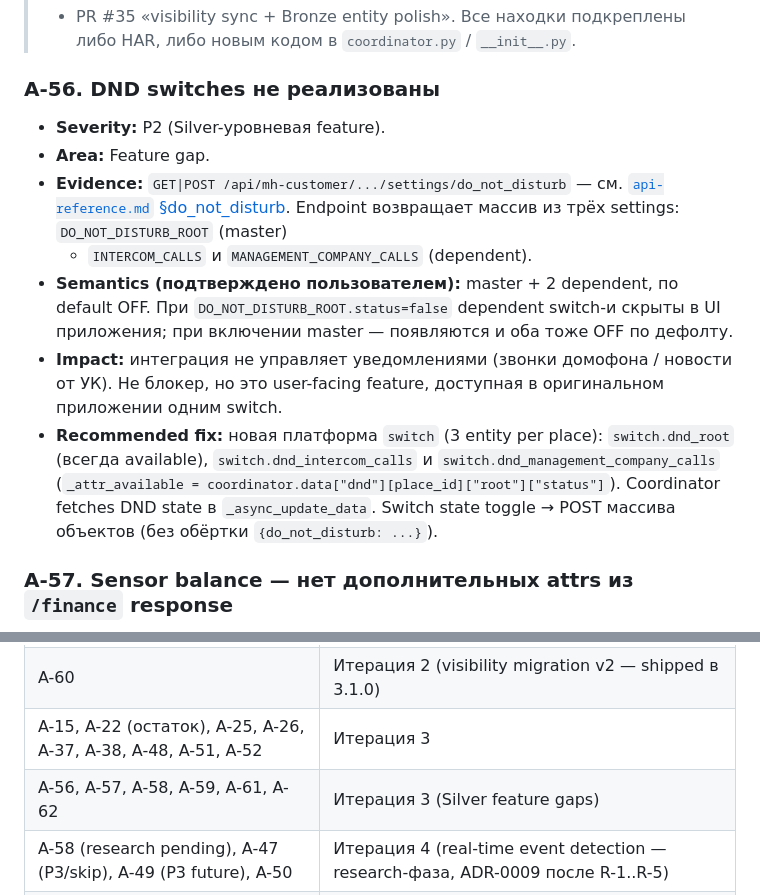
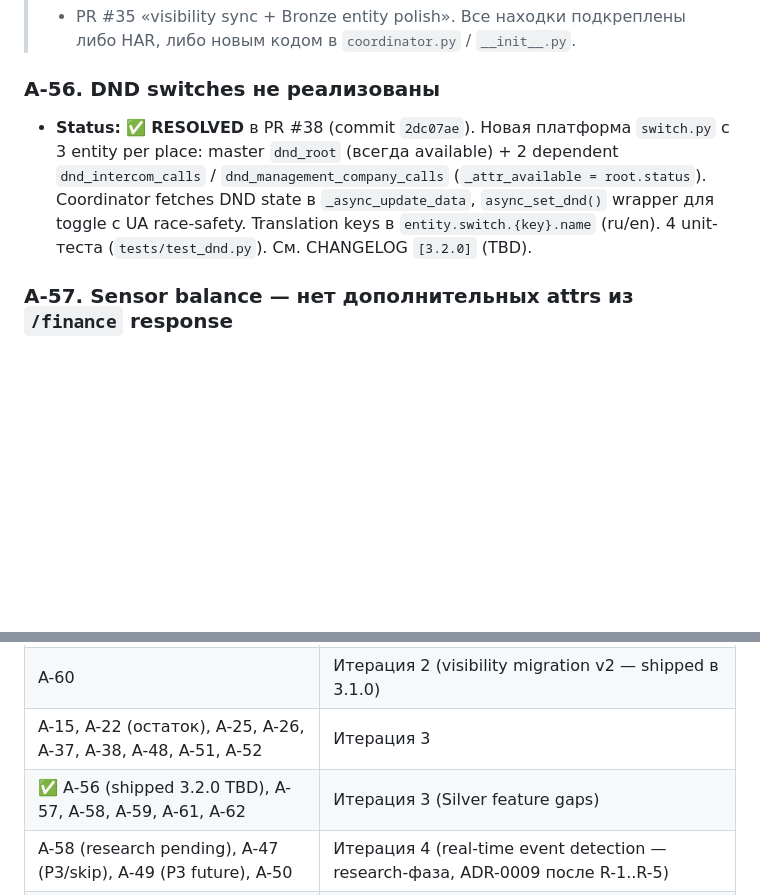
Before and after one commit to gentslava/elektronny-gorod, a Markdown page: docs/audit/project-audit.md, 2 parts joined by grey strips. Rendered like a GitHub page; blank space fills up the shorter version.

Commit message:
docs(audit): close A-56 (DND switches shipped в PR #38)
A-56 → ✅ RESOLVED. Реализация в commit 2dc07ae:
- switch.py (3 entity per place: master + 2 dependent)
- coordinator: async_set_dnd + DND в _async_update_data
- api: query_dnd_settings + post_dnd_settings
- 4 unit-теста (test_dnd.py)
- translations + CHANGELOG entry

Priority table: A-56 помечен ✅.

Co-Authored-By: Claude Opus 4.7 (1M context) <noreply@anthropic.com>

```diff
--- a/docs/audit/project-audit.md
+++ b/docs/audit/project-audit.md
@@ -404,25 +404,13 @@ Quality gates:
 
 ### A-56. DND switches не реализованы
 
-- **Severity:** P2 (Silver-уровневая feature).
-- **Area:** Feature gap.
-- **Evidence:** `GET|POST /api/mh-customer/.../settings/do_not_disturb` —
-  см. [`api-reference.md` §do_not_disturb](../architecture/api-reference.md).
-  Endpoint возвращает массив из трёх settings: `DO_NOT_DISTURB_ROOT` (master)
-  + `INTERCOM_CALLS` и `MANAGEMENT_COMPANY_CALLS` (dependent).
-- **Semantics (подтверждено пользователем):** master + 2 dependent, по
-  default OFF. При `DO_NOT_DISTURB_ROOT.status=false` dependent switch-и
-  скрыты в UI приложения; при включении master — появляются и оба тоже OFF
-  по дефолту.
-- **Impact:** интеграция не управляет уведомлениями (звонки домофона
-  / новости от УК). Не блокер, но это user-facing feature, доступная в
-  оригинальном приложении одним switch.
-- **Recommended fix:** новая платформа `switch` (3 entity per place):
-  `switch.dnd_root` (всегда available), `switch.dnd_intercom_calls` и
-  `switch.dnd_management_company_calls` (`_attr_available =
-  coordinator.data["dnd"][place_id]["root"]["status"]`). Coordinator
-  fetches DND state в `_async_update_data`. Switch state toggle → POST
-  массива объектов (без обёртки `{do_not_disturb: ...}`).
+- **Status:** ✅ **RESOLVED** в PR #38 (commit `2dc07ae`). Новая платформа
+  `switch.py` с 3 entity per place: master `dnd_root` (всегда available) +
+  2 dependent `dnd_intercom_calls` / `dnd_management_company_calls`
+  (`_attr_available = root.status`). Coordinator fetches DND state в
+  `_async_update_data`, `async_set_dnd()` wrapper для toggle с UA race-safety.
+  Translation keys в `entity.switch.{key}.name` (ru/en). 4 unit-теста
+  (`tests/test_dnd.py`). См. CHANGELOG `[3.2.0]` (TBD).
 
 ### A-57. Sensor balance — нет дополнительных attrs из `/finance` response
 
@@ -549,7 +537,7 @@ Quality gates:
 | A-08..A-14, A-16..A-21, A-23, A-24, A-44, A-55 | Итерация 2 (Bronze IQS — shipped в 3.1.0) |
 | A-60 | Итерация 2 (visibility migration v2 — shipped в 3.1.0) |
 | A-15, A-22 (остаток), A-25, A-26, A-37, A-38, A-48, A-51, A-52 | Итерация 3 |
-| A-56, A-57, A-58, A-59, A-61, A-62 | Итерация 3 (Silver feature gaps) |
+| ✅ A-56 (shipped 3.2.0 TBD), A-57, A-58, A-59, A-61, A-62 | Итерация 3 (Silver feature gaps) |
 | A-58 (research pending), A-47 (P3/skip), A-49 (P3 future), A-50 | Итерация 4 (real-time event detection — research-фаза, ADR-0009 после R-1..R-5) |
 | A-27..A-36, A-39..A-41, A-53, A-54 | по мере touch / документирование |
 | A-42, A-46 | информация (не задача) |
```
